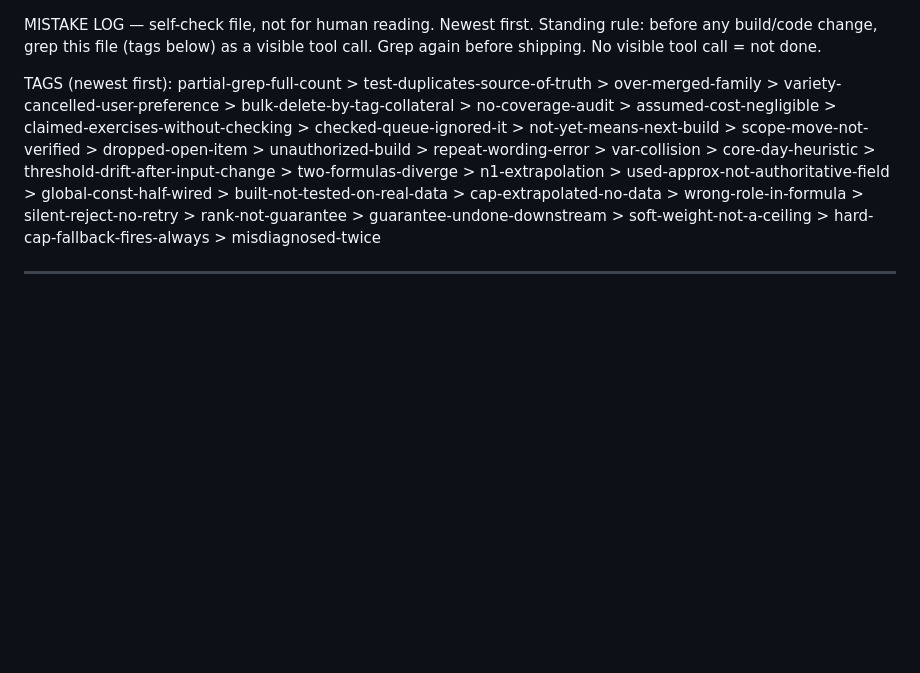
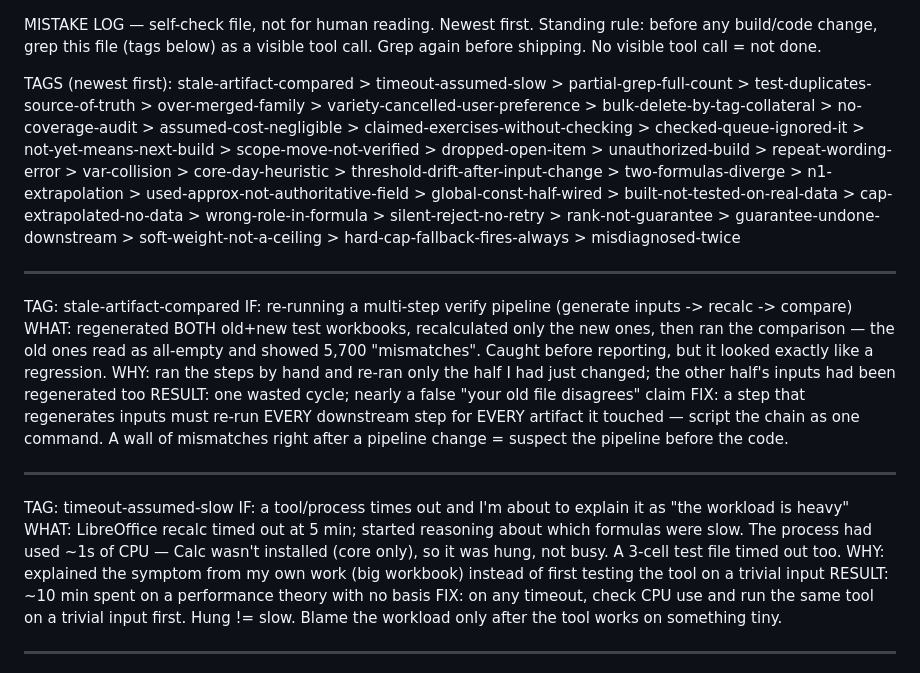
Before and after one commit to mrd6x3HEQ6exT/garage-training, a Markdown page: mistake.md, the part around the change. GitHub-like rendering; blank space fills up the shorter version.

Commit message:
mistake.md: add timeout-assumed-slow and stale-artifact-compared entries
Two self-caught verification-pipeline mistakes from the PE gradebook session.

Co-Authored-By: Claude Opus 5.5 <noreply@anthropic.com>
Claude-Session: https://claude.ai/code/session_01AXFdE8VoMsTNQSTyFm3rY2

```diff
--- a/mistake.md
+++ b/mistake.md
@@ -2,12 +2,37 @@ MISTAKE LOG — self-check file, not for human reading. Newest first.
 Standing rule: before any build/code change, grep this file (tags below) as a
 visible tool call. Grep again before shipping. No visible tool call = not done.
 
-TAGS (newest first): partial-grep-full-count > test-duplicates-source-of-truth > over-merged-family > variety-cancelled-user-preference > bulk-delete-by-tag-collateral > no-coverage-audit > assumed-cost-negligible > claimed-exercises-without-checking > checked-queue-ignored-it > not-yet-means-next-build > scope-move-not-verified > dropped-open-item > unauthorized-build > repeat-wording-error > var-collision >
+TAGS (newest first): stale-artifact-compared > timeout-assumed-slow > partial-grep-full-count > test-duplicates-source-of-truth > over-merged-family > variety-cancelled-user-preference > bulk-delete-by-tag-collateral > no-coverage-audit > assumed-cost-negligible > claimed-exercises-without-checking > checked-queue-ignored-it > not-yet-means-next-build > scope-move-not-verified > dropped-open-item > unauthorized-build > repeat-wording-error > var-collision >
 core-day-heuristic > threshold-drift-after-input-change > two-formulas-diverge >
 n1-extrapolation > used-approx-not-authoritative-field > global-const-half-wired >
 built-not-tested-on-real-data > cap-extrapolated-no-data > wrong-role-in-formula >
 silent-reject-no-retry > rank-not-guarantee > guarantee-undone-downstream >
 soft-weight-not-a-ceiling > hard-cap-fallback-fires-always > misdiagnosed-twice
+
+---
+TAG: stale-artifact-compared
+IF: re-running a multi-step verify pipeline (generate inputs -> recalc -> compare)
+WHAT: regenerated BOTH old+new test workbooks, recalculated only the new ones, then ran
+     the comparison — the old ones read as all-empty and showed 5,700 "mismatches".
+     Caught before reporting, but it looked exactly like a regression.
+WHY: ran the steps by hand and re-ran only the half I had just changed; the other
+     half's inputs had been regenerated too
+RESULT: one wasted cycle; nearly a false "your old file disagrees" claim
+FIX: a step that regenerates inputs must re-run EVERY downstream step for EVERY artifact
+     it touched — script the chain as one command. A wall of mismatches right after a
+     pipeline change = suspect the pipeline before the code.
+
+---
+TAG: timeout-assumed-slow
+IF: a tool/process times out and I'm about to explain it as "the workload is heavy"
+WHAT: LibreOffice recalc timed out at 5 min; started reasoning about which formulas
+     were slow. The process had used ~1s of CPU — Calc wasn't installed (core only),
+     so it was hung, not busy. A 3-cell test file timed out too.
+WHY: explained the symptom from my own work (big workbook) instead of first testing
+     the tool on a trivial input
+RESULT: ~10 min spent on a performance theory with no basis
+FIX: on any timeout, check CPU use and run the same tool on a trivial input first.
+     Hung != slow. Blame the workload only after the tool works on something tiny.
 
 ---
 TAG: partial-grep-full-count
```
